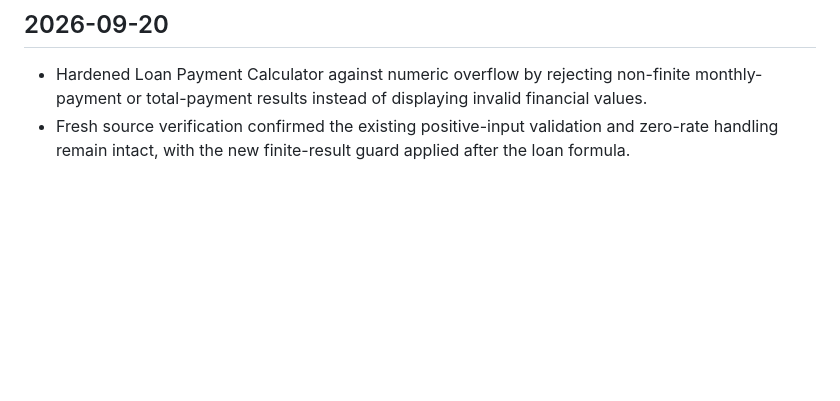
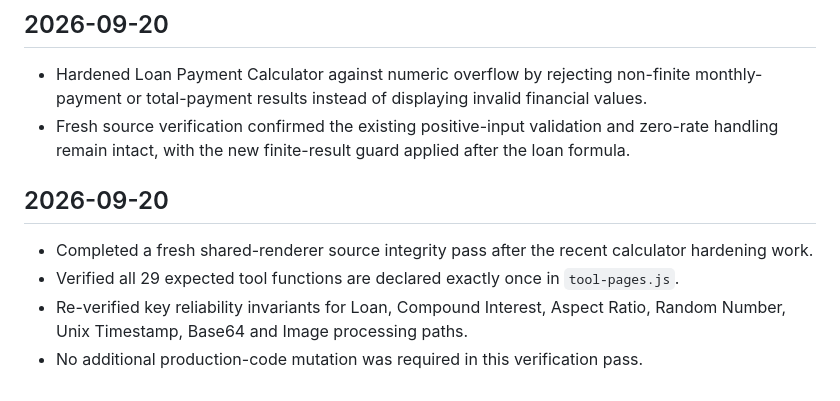
Before and after one commit to Srjp2004/utility-hub, a Markdown page: docs/CHANGELOG.md, the part around the change. Drawn GitHub-style; blank space fills up the shorter version.

Commit message:
Record renderer integrity verification

```diff
--- a/docs/CHANGELOG.md
+++ b/docs/CHANGELOG.md
@@ -144,3 +144,9 @@ Complete the remaining full functional audit in bounded batches, test representa
 ## 2026-09-20
 - Hardened Loan Payment Calculator against numeric overflow by rejecting non-finite monthly-payment or total-payment results instead of displaying invalid financial values.
 - Fresh source verification confirmed the existing positive-input validation and zero-rate handling remain intact, with the new finite-result guard applied after the loan formula.
+
+## 2026-09-20
+- Completed a fresh shared-renderer source integrity pass after the recent calculator hardening work.
+- Verified all 29 expected tool functions are declared exactly once in `tool-pages.js`.
+- Re-verified key reliability invariants for Loan, Compound Interest, Aspect Ratio, Random Number, Unix Timestamp, Base64 and Image processing paths.
+- No additional production-code mutation was required in this verification pass.
```
